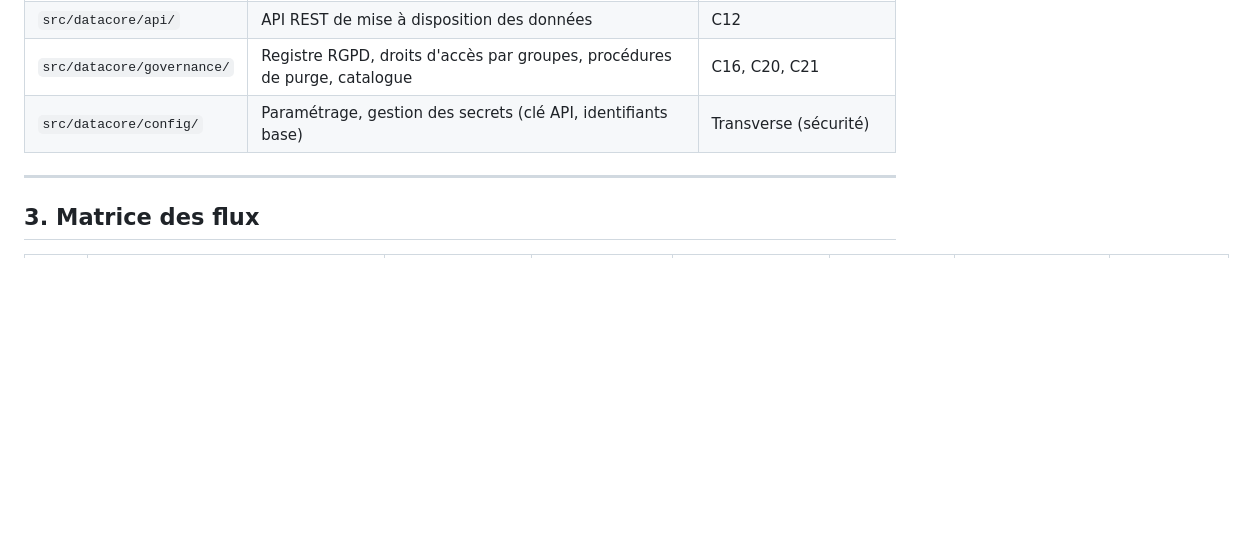
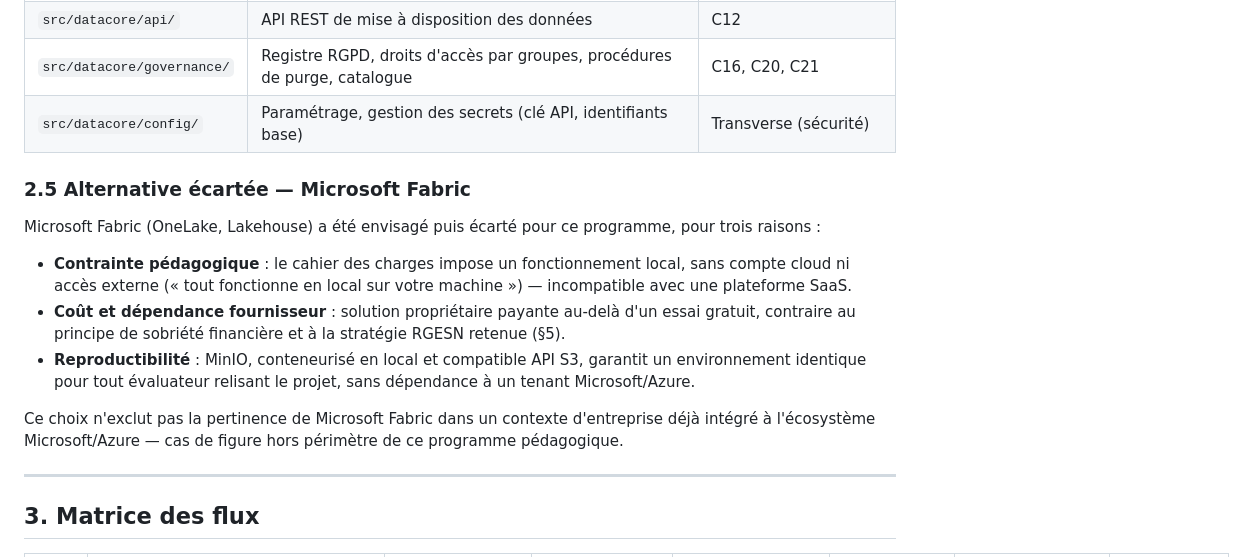
Before and after one commit to alaugier/datacore, a Markdown page: docs/architecture/architecture_cible.md, the part around the change. Drawn GitHub-style; blank space fills up the shorter version.

Commit message:
docs: documenter alternative Microsoft Fabric écartée (C3)
Complète le §2.3 (choix technologiques) de l'étude d'architecture
avec une §2.5 justifiant explicitement l'écart de Microsoft Fabric
au profit de MinIO, en vue de la soutenance.

```diff
--- a/docs/architecture/architecture_cible.md
+++ b/docs/architecture/architecture_cible.md
@@ -141,6 +141,26 @@ et de l'[étude de faisabilité](etude_faisabilite.md#1-contexte) :
 | `src/datacore/governance/` | Registre RGPD, droits d'accès par groupes, procédures de purge, catalogue | C16, C20, C21 |
 | `src/datacore/config/` | Paramétrage, gestion des secrets (clé API, identifiants base) | Transverse (sécurité) |
 
+### 2.5 Alternative écartée — Microsoft Fabric
+
+Microsoft Fabric (OneLake, Lakehouse) a été envisagé puis écarté pour ce
+programme, pour trois raisons :
+
+- **Contrainte pédagogique** : le cahier des charges impose un
+  fonctionnement local, sans compte cloud ni accès externe (« tout
+  fonctionne en local sur votre machine ») — incompatible avec une
+  plateforme SaaS.
+- **Coût et dépendance fournisseur** : solution propriétaire payante
+  au-delà d'un essai gratuit, contraire au principe de sobriété
+  financière et à la stratégie RGESN retenue (§5).
+- **Reproductibilité** : MinIO, conteneurisé en local et compatible API
+  S3, garantit un environnement identique pour tout évaluateur relisant
+  le projet, sans dépendance à un tenant Microsoft/Azure.
+
+Ce choix n'exclut pas la pertinence de Microsoft Fabric dans un contexte
+d'entreprise déjà intégré à l'écosystème Microsoft/Azure — cas de figure
+hors périmètre de ce programme pédagogique.
+
 ---
 
 ## 3. Matrice des flux
```
